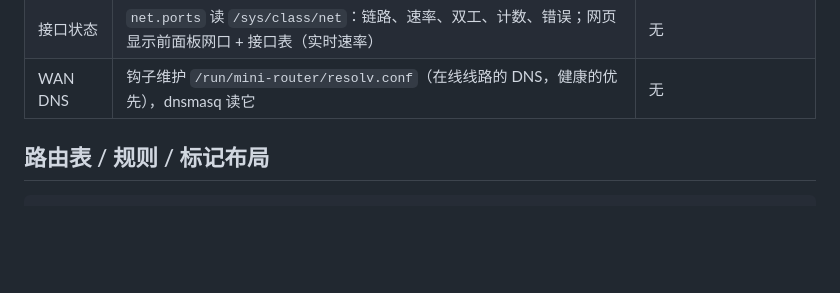
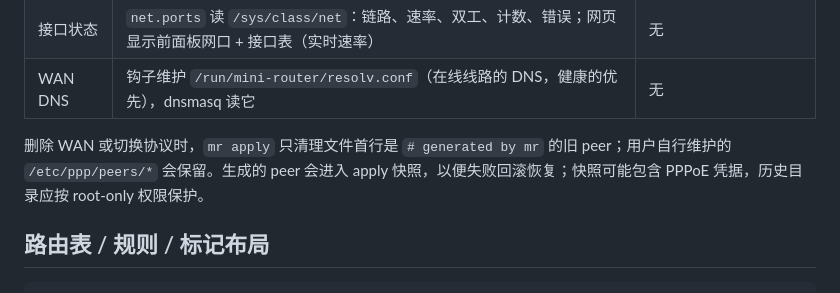
Before and after one commit to Cd1s/mini-router, a Markdown page: docs/modules/net.md, the part around the change. Rendered like a GitHub page; blank space fills up the shorter version.

Commit message:
net: document generated peer cleanup

```diff
--- a/docs/modules/net.md
+++ b/docs/modules/net.md
@@ -22,6 +22,10 @@ net 负责路由器的"线"：物理网口和网桥、LAN 与额外网络（访
 | VLAN 网络 | 额外网络可带 802.1Q 标签：`<port>.<vlan>` 加入该网络的网桥，端口原来的用途不变 | 无 |
 | 接口状态 | `net.ports` 读 `/sys/class/net`：链路、速率、双工、计数、错误；网页显示前面板网口 + 接口表（实时速率） | 无 |
 | WAN DNS | 钩子维护 `/run/mini-router/resolv.conf`（在线线路的 DNS，健康的优先），dnsmasq 读它 | 无 |
+
+删除 WAN 或切换协议时，`mr apply` 只清理文件首行是 `# generated by mr` 的旧 peer；用户自行维护的
+`/etc/ppp/peers/*` 会保留。生成的 peer 会进入 apply 快照，以便失败回滚恢复；快照可能包含 PPPoE
+凭据，历史目录应按 root-only 权限保护。
 
 ## 路由表 / 规则 / 标记布局
 
```
